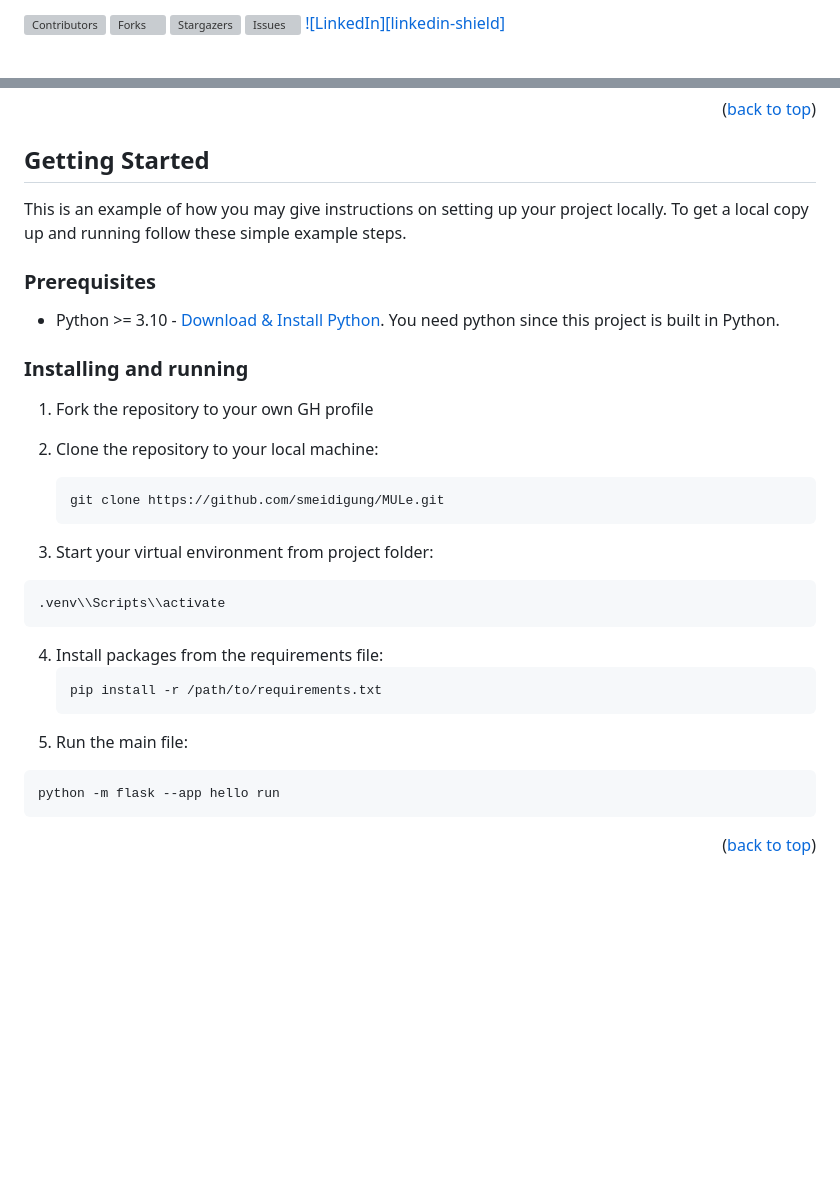
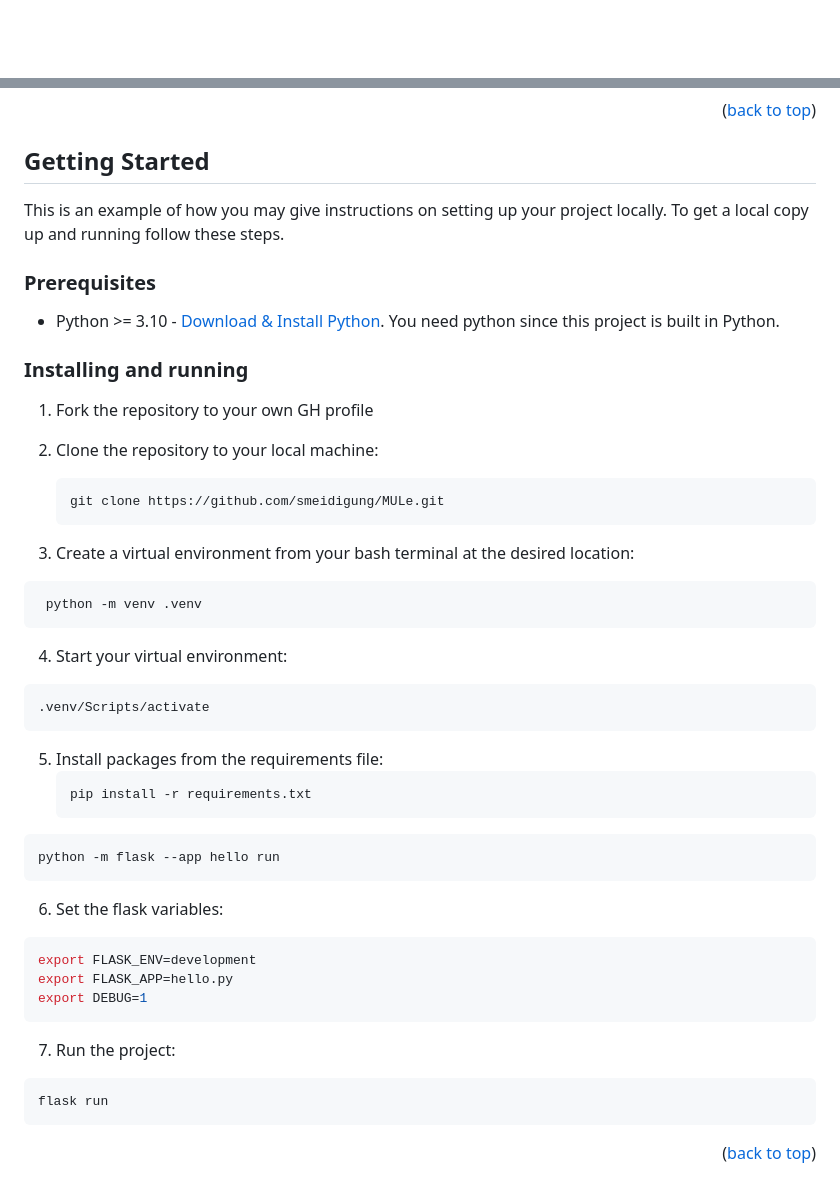
Before and after one commit to smeidigung/MULe, a Markdown page: README.md, 2 parts joined by grey strips. Drawn GitHub-style; blank space fills up the shorter version; grey boxes are pictures that could not be loaded.

Commit message:
Improve installation and running README.md

````diff
--- a/README.md
+++ b/README.md
@@ -22,7 +22,6 @@
 [![Forks][forks-shield]][forks-url]
 [![Stargazers][stars-shield]][stars-url]
 [![Issues][issues-shield]][issues-url]
-[![LinkedIn][linkedin-shield]][linkedin-url]
 
 
 
@@ -98,7 +97,7 @@ This project was created to ease the signup and management of all future danish
 ## Getting Started
 
 This is an example of how you may give instructions on setting up your project locally.
-To get a local copy up and running follow these simple example steps.
+To get a local copy up and running follow these steps.
 
 ### Prerequisites
 
@@ -112,17 +111,30 @@ To get a local copy up and running follow these simple example steps.
    ```sh
    git clone https://github.com/smeidigung/MULe.git
    ```
-3. Start your virtual environment from project folder:
+3. Create a virtual environment from your bash terminal at the desired location:
   ```sh
-  .venv\\Scripts\\activate
+   python -m venv .venv
+   ```
+4. Start your virtual environment:
+  ```sh
+  .venv/Scripts/activate
   ```
-4. Install packages from the requirements file:
+5. Install packages from the requirements file:
    ```sh
-   pip install -r /path/to/requirements.txt
+   pip install -r requirements.txt
    ```
-5. Run the main file:
   ```sh
   python -m flask --app hello run
+  ```
+6. Set the flask variables:
+  ```sh
+  export FLASK_ENV=development
+  export FLASK_APP=hello.py
+  export DEBUG=1
+  ```
+7. Run the project:
+  ```sh
+  flask run
   ```
 
 <p align="right">(<a href="#readme-top">back to top</a>)</p>
````
